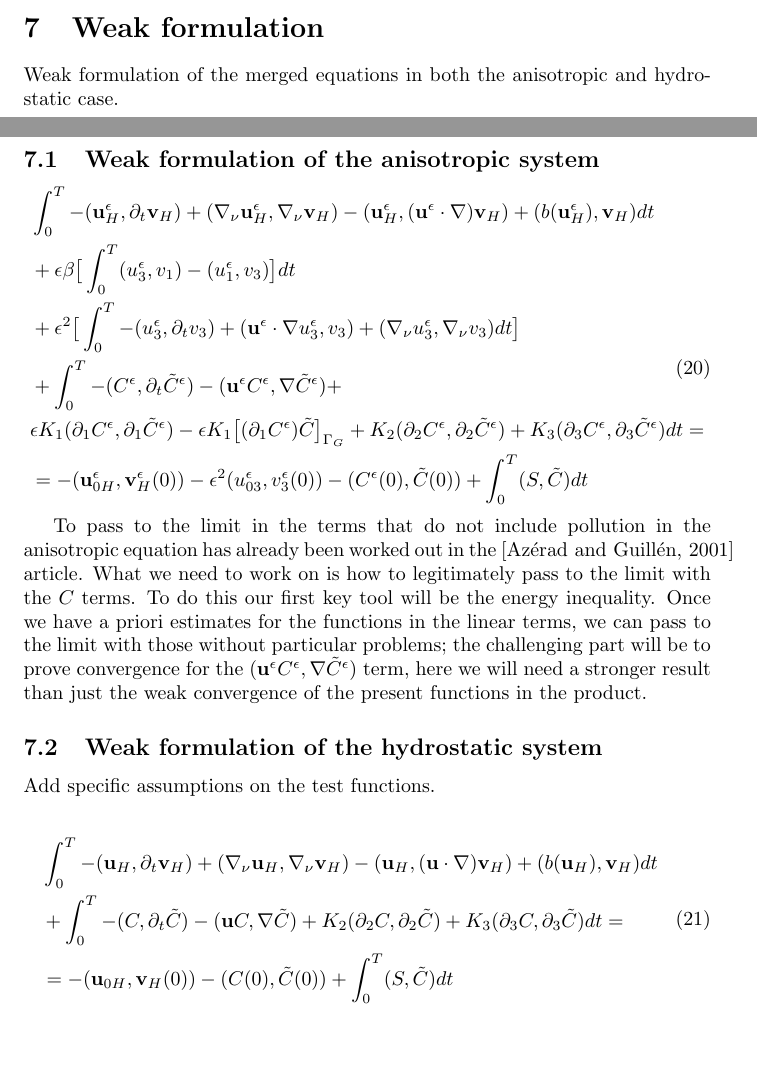
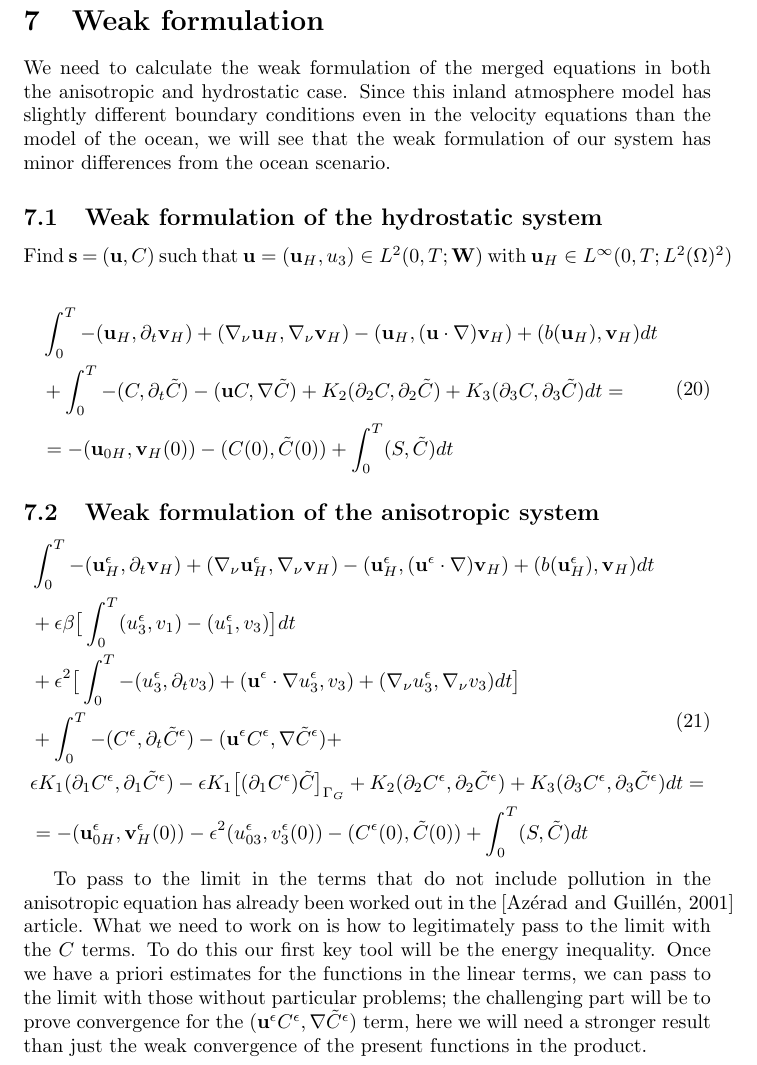
Before and after one commit to msjuhasznora/mathsgitrepo, a LaTeX paper (merged_U_C_eqs/merged_U_C_eqs.tex): two parts of pages 8 and 9 of 16 before the commit and part of page 9 of 16 after it, the two joined at a grey line, cut so that both start at the same text, the shorter picture padded with empty space. Compiled offline with pdfLaTeX.

Commit message:
spaces begin

```diff
--- a/merged_U_C_eqs/merged_U_C_eqs.tex
+++ b/merged_U_C_eqs/merged_U_C_eqs.tex
@@ -237,7 +237,19 @@ In the paper of \cite{temam2005some}, on p35 it is suggested that the domain we
 
 \section{Weak formulation}
 
-Weak formulation of the merged equations in both the anisotropic and hydrostatic case.
+We need to calculate the weak formulation of the merged equations in both the anisotropic and hydrostatic case. Since this inland atmosphere model has slightly different boundary conditions even in the velocity equations than the model of the ocean, we will see that the weak formulation of our system has minor differences from the ocean scenario.
+
+  \subsection{Weak formulation of the hydrostatic system}
+
+  Find $\mathbf{s}$ = $(\mathbf{u}, C)$ such that $\mathbf{u} = (\mathbf{u}_H, u_3) \in L^2 (0, T; \mathbf{W})$ with $\mathbf{u}_H \in L^\infty (0,T; L^2(\Omega)^2)$
+
+  \begin{equation}
+    \begin{split}
+      & \int_0^T -(\mathbf{u}_H, \partial_t \mathbf{v}_H) + (\nabla_\nu \mathbf{u}_H, \nabla_\nu \mathbf{v}_H) - (\mathbf{u}_H, (\mathbf{u} \cdot \nabla) \mathbf{v}_H) + (b(\mathbf{u}_H), \mathbf{v}_H) dt \\
+      &+ \int_0^T -(C, \partial_t \tilde{C}) -(\mathbf{u}C, \nabla \tilde{C}) + K_2 (\partial_2 C, \partial_2 \tilde{C}) + K_3 (\partial_3 C, \partial_3 \tilde{C}) dt =\\
+      & = - (\mathbf{u}_{0H}, \mathbf{v}_H(0)) - (C(0), \tilde{C}(0)) + \int_0^T (S,\tilde{C}) d t
+    \end{split}
+  \end{equation}
 
   \subsection{Weak formulation of the anisotropic system}
 
@@ -253,18 +265,6 @@ Weak formulation of the merged equations in both the anisotropic and hydrostatic
   \end{equation}
 
   To pass to the limit in the terms that do not include pollution in the anisotropic equation has already been worked out in the \cite{azerad2001mathematical} article. What we need to work on is how to legitimately pass to the limit with the $C$ terms. To do this our first key tool will be the energy inequality. Once we have a priori estimates for the functions in the linear terms, we can pass to the limit with those without particular problems; the challenging part will be to prove convergence for the $(\mathbf{u}^\epsilon C^\epsilon, \nabla \tilde{C}^\epsilon)$ term, here we will need a stronger result than just the weak convergence of the present functions in the product.
-
-  \subsection{Weak formulation of the hydrostatic system}
-
-  Add specific assumptions on the test functions.
-
-  \begin{equation}
-    \begin{split}
-      & \int_0^T -(\mathbf{u}_H, \partial_t \mathbf{v}_H) + (\nabla_\nu \mathbf{u}_H, \nabla_\nu \mathbf{v}_H) - (\mathbf{u}_H, (\mathbf{u} \cdot \nabla) \mathbf{v}_H) + (b(\mathbf{u}_H), \mathbf{v}_H) dt \\
-      &+ \int_0^T -(C, \partial_t \tilde{C}) -(\mathbf{u}C, \nabla \tilde{C}) + K_2 (\partial_2 C, \partial_2 \tilde{C}) + K_3 (\partial_3 C, \partial_3 \tilde{C}) dt =\\
-      & = - (\mathbf{u}_{0H}, \mathbf{v}_H(0)) - (C(0), \tilde{C}(0)) + \int_0^T (S,\tilde{C}) d t
-    \end{split}
-  \end{equation}
 
 \section{Energy inequality and a priori estimates}
 
```
Also changed, not shown: merged_U_C_eqs/merged_U_C_eqs.pdf.
